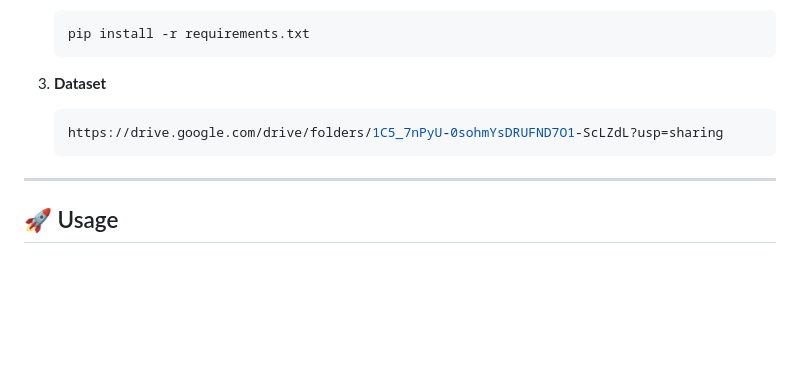
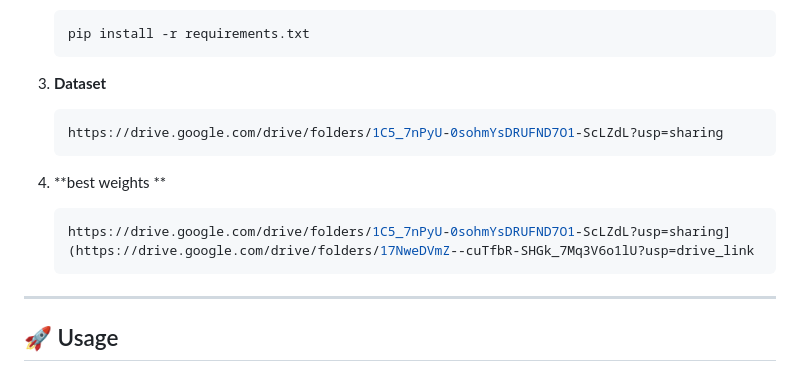
Before and after one commit to baodeptraivcll/SLEEP, a Markdown page: README.md, the part around the change. GitHub-like rendering; blank space fills up the shorter version.

Commit message:
Add link for best weights to README
Added link to best weights in README.

````diff
--- a/README.md
+++ b/README.md
@@ -66,6 +66,10 @@ To ensure zero data leakage and absolute fairness, all models use the exact same
    ```bash
    https://drive.google.com/drive/folders/1C5_7nPyU-0sohmYsDRUFND7O1-ScLZdL?usp=sharing
    ```
+4. **best weights **
+   ```bash
+   https://drive.google.com/drive/folders/1C5_7nPyU-0sohmYsDRUFND7O1-ScLZdL?usp=sharing](https://drive.google.com/drive/folders/17NweDVmZ--cuTfbR-SHGk_7Mq3V6o1lU?usp=drive_link
+   ```
 ---
 
 ## 🚀 Usage
````
